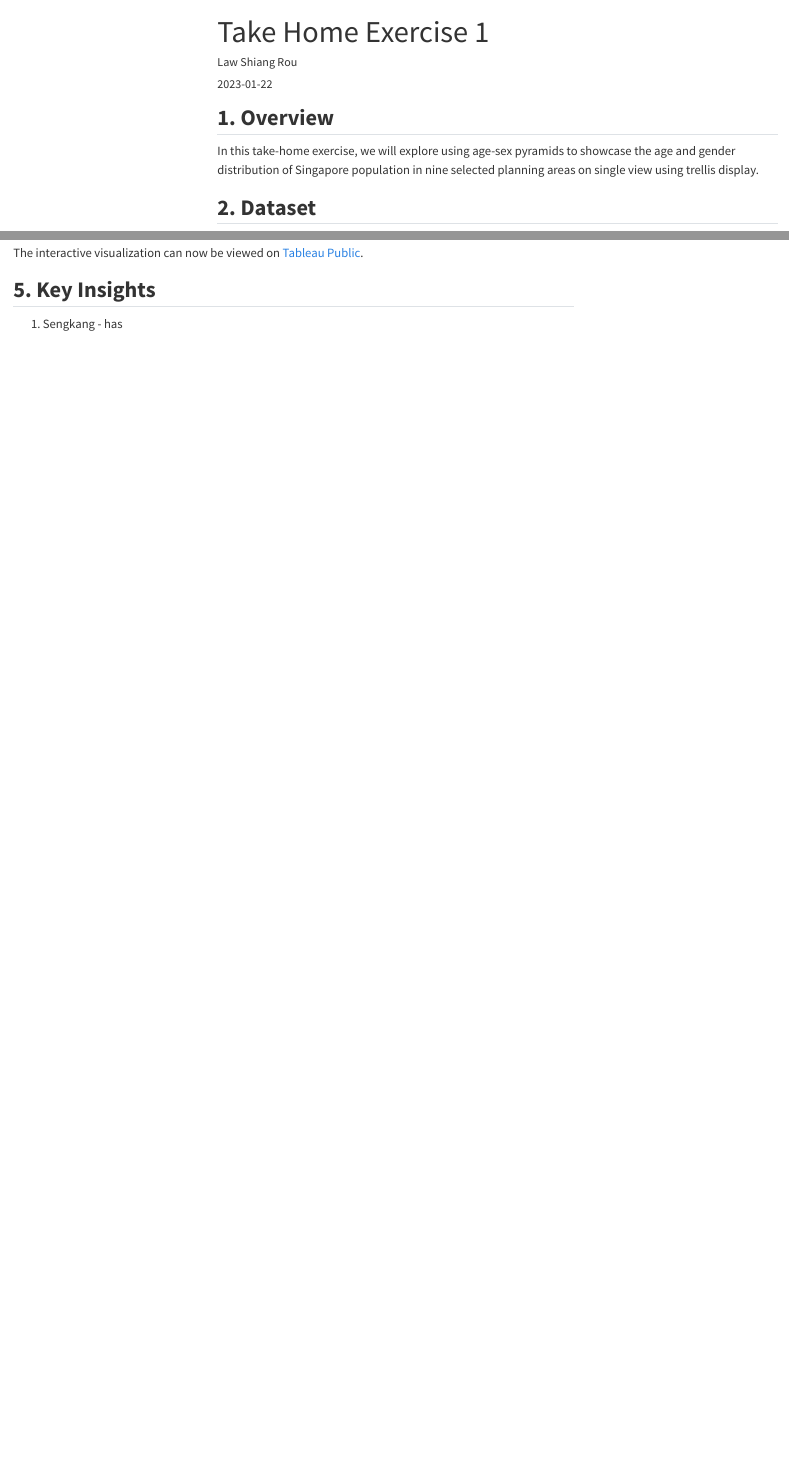
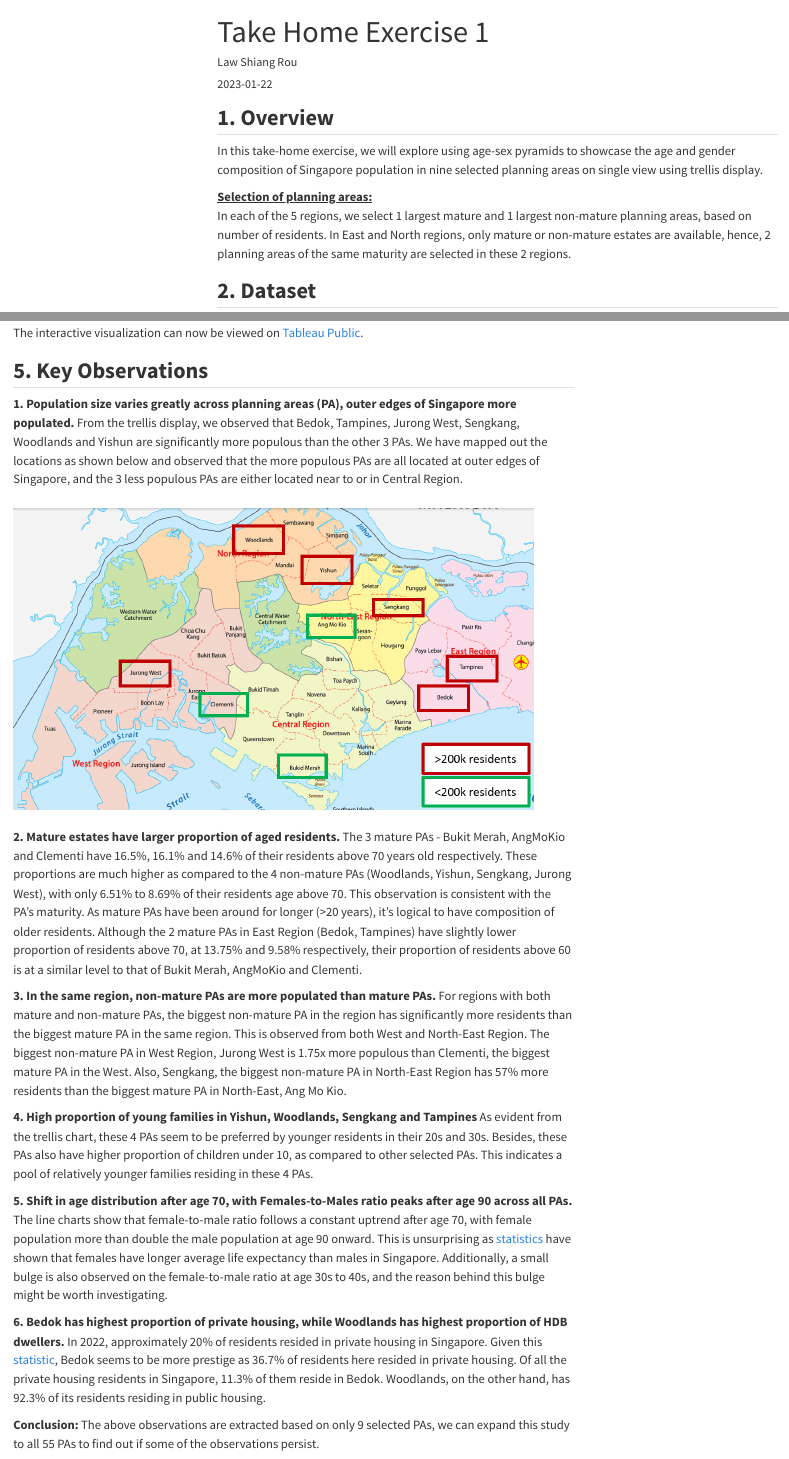
Before and after one commit to shiangrou/ISSS608-VAA, a Quarto document (Take_Home_Exercise/Take_Home_Exercise_1/Take_Home_Exercise_1.qmd): the page in a window 1100 px wide, from its top, and a second part further down, joined at a grey line. Rendered offline with R 4.5, knitr and Pandoc in place of Quarto, with nearby package versions; menus at the side of the page are left out.

Commit message:
Commit after changes made on Take-home Ex01

```diff
--- a/Take_Home_Exercise/Take_Home_Exercise_1/Take_Home_Exercise_1.qmd
+++ b/Take_Home_Exercise/Take_Home_Exercise_1/Take_Home_Exercise_1.qmd
@@ -6,7 +6,10 @@ date: "`r Sys.Date()`"
 
 ## **1. Overview**
 
-In this take-home exercise, we will explore using age-sex pyramids to showcase the age and gender distribution of Singapore population in nine selected planning areas on single view using trellis display.
+In this take-home exercise, we will explore using age-sex pyramids to showcase the age and gender composition of Singapore population in nine selected planning areas on single view using trellis display.
+
+<u>**Selection of planning areas:**</u><br>
+In each of the 5 regions, we select 1 largest mature and 1 largest non-mature planning areas, based on number of residents. In East and North regions, only mature or non-mature estates are available, hence, 2 planning areas of the same maturity are selected in these 2 regions.
 
 ## **2. Dataset**
 
@@ -100,9 +105,28 @@ Step | Description | Screenshot
 ## **4. Trellis Display: Age-Sex Pyramids**
 ![](images/Final Visualization.png){width=100%}
 
-The interactive visualization can now be viewed on [Tableau Public](https://isss608-shiangrou.netlify.app/take_home_exercise/take_home_exercise_1/take_home_exercise_1).
+The interactive visualization can now be viewed on [Tableau Public](https://public.tableau.com/views/TakeHomeExercise1-20Jan2023/Dashboard1?:language=en-US&:display_count=n&:origin=viz_share_link).
 
+## **5. Key Observations**
+**1. Population size varies greatly across planning areas (PA), outer edges of Singapore more populated.**
+From the trellis display, we observed that Bedok, Tampines, Jurong West, Sengkang, Woodlands and Yishun are significantly more populous than the other 3 PAs. We have mapped out the locations as shown below and observed that the more populous PAs are all located at outer edges of Singapore, and the 3 less populous PAs are either located near to or in Central Region.<br><br>
+![Singapore map with 9 selected planning areas](images/Map location.png){width="700"}
+<br><br>
+**2. Mature estates have larger proportion of aged residents.**
+The 3 mature PAs - Bukit Merah, AngMoKio and Clementi have 16.5%, 16.1% and 14.6% of their residents above 70 years old respectively. These proportions are much higher as compared to the 4 non-mature PAs (Woodlands, Yishun, Sengkang, Jurong West), with only 6.51% to 8.69% of their residents age above 70. This observation is consistent with the PA's maturity. As mature PAs have been around for longer (>20 years), it's logical to have composition of older residents.
+Although the 2 mature PAs in East Region (Bedok, Tampines) have slightly lower proportion of residents above 70, at 13.75% and 9.58% respectively, their proportion of residents above 60 is at a similar level to that of Bukit Merah, AngMoKio and Clementi.
 
-## **5. Key Insights**
+**3. In the same region, non-mature PAs are more populated than mature PAs.**
+For regions with both mature and non-mature PAs, the biggest non-mature PA in the region has significantly more residents than the biggest mature PA in the same region. This is observed from both West and North-East Region. The biggest non-mature PA in West Region, Jurong West is 1.75x more populous than Clementi, the biggest mature PA in the West. Also, Sengkang, the biggest non-mature PA in North-East Region has 57% more residents than the biggest mature PA in North-East, Ang Mo Kio.
 
-1.  Sengkang - has
+**4. High proportion of young families in Yishun, Woodlands, Sengkang and Tampines**
+As evident from the trellis chart, these 4 PAs seem to be preferred by younger residents in their 20s and 30s. Besides, these PAs also have higher proportion of children under 10, as compared to other selected PAs. This indicates a pool of relatively younger families residing in these 4 PAs.
+
+**5. Shift in age distribution after age 70, with Females-to-Males ratio peaks after age 90 across all PAs.**
+The line charts show that female-to-male ratio follows a constant uptrend after age 70, with female population more than double the male population at age 90 onward. This is unsurprising as [statistics](https://www.singstat.gov.sg/find-data/search-by-theme/population/death-and-life-expectancy/latest-data) have shown that females have longer average life expectancy than males in Singapore. Additionally, a small bulge is also observed on the female-to-male ratio at age 30s to 40s, and the reason behind this  bulge might be worth investigating.
+
+**6. Bedok has highest proportion of private housing, while Woodlands has highest proportion of HDB dwellers.**
+In 2022, approximately 20% of residents resided in private housing in Singapore. Given this [statistic](https://www.singstat.gov.sg/-/media/files/publications/population/population2022.ashx), Bedok seems to be more prestige as 36.7% of residents here resided in private housing. Of all the private housing residents in Singapore, 11.3% of them reside in Bedok. Woodlands, on the other hand, has 92.3% of its residents residing in public housing.
+
+**Conclusion:**
+The above observations are extracted based on only 9 selected PAs, we can expand this study to all 55 PAs to find out if some of the observations persist.
```
Also changed, not shown: Take_Home_Exercise/Take_Home_Exercise_1/images/3.4.6(1).png (added), Take_Home_Exercise/Take_Home_Exercise_1/images/3.4.6.png (added), Take_Home_Exercise/Take_Home_Exercise_1/images/3.5.11.png (added), Take_Home_Exercise/Take_Home_Exercise_1/images/Final Visualization.png, Take_Home_Exercise/Take_Home_Exercise_1/images/Map location.png (added), Take_Home_Exercise/Take_Home_Exercise_1/Take_Home_Exercise_1.qmd (2 more changed lines), 12 other files.
